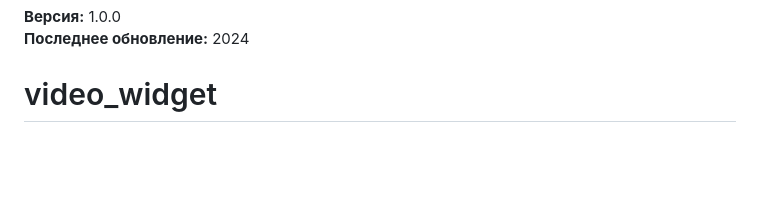
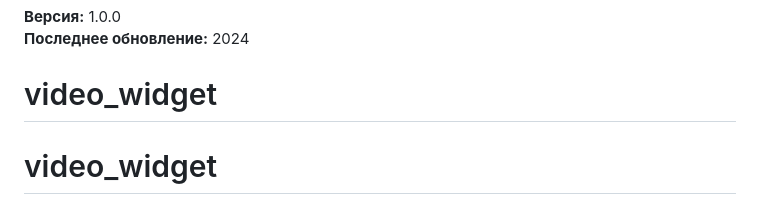
Before and after one commit to pavelboychenko/video_widget, a Markdown page: README.md, the part around the change. Rendered like a GitHub page; blank space fills up the shorter version.

```diff
--- a/README.md
+++ b/README.md
@@ -295,3 +295,4 @@ gtag('event', 'message_sent', {
 **Последнее обновление:** 2024
 
 # video_widget
+# video_widget
```
